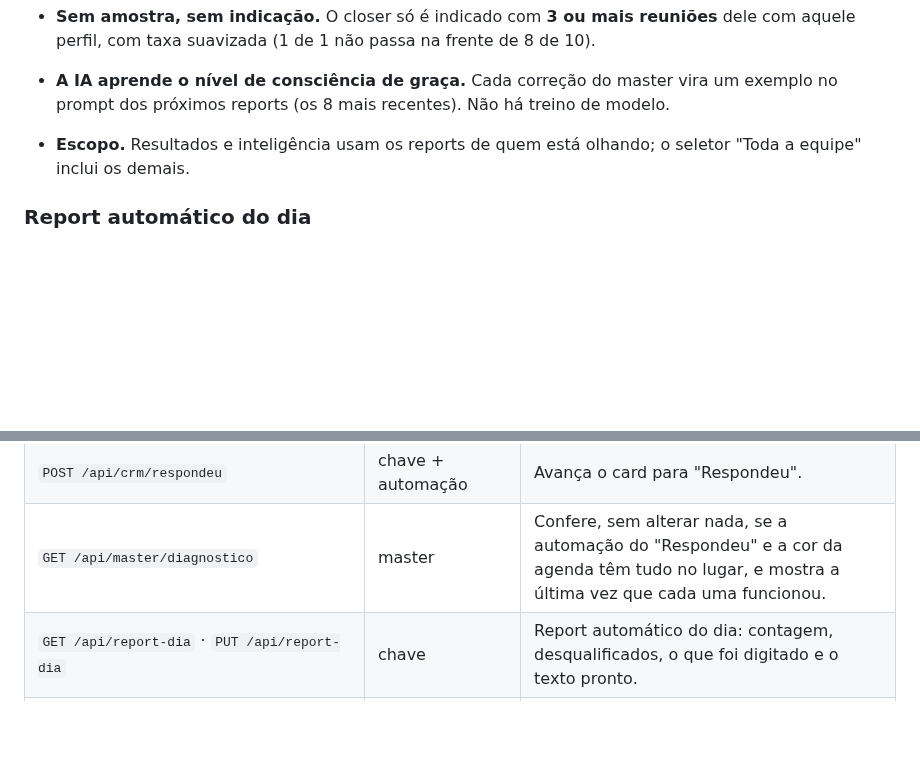
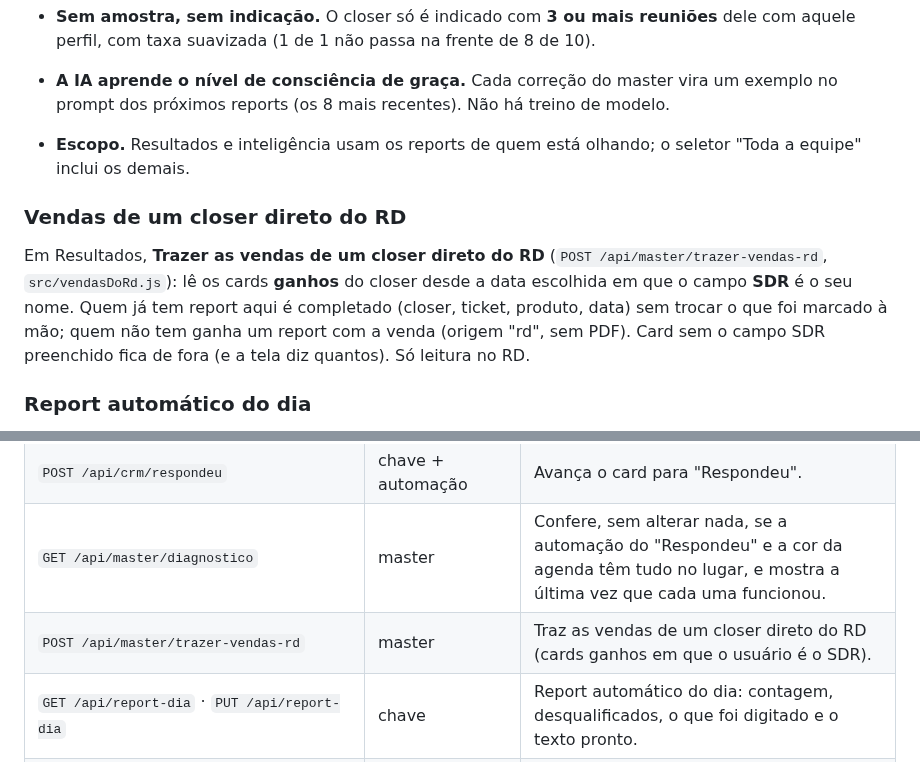
Before and after one commit to caua-lima/report-pronix, a Markdown page: README.md, 2 parts joined by grey strips. GitHub-like rendering; blank space fills up the shorter version.

Commit message:
README: vendas de um closer direto do RD
Co-Authored-By: Claude Sonnet 5.5 <noreply@anthropic.com>

```diff
--- a/README.md
+++ b/README.md
@@ -385,6 +385,14 @@ funciona**.
 - **Escopo.** Resultados e inteligência usam os reports de quem está olhando; o seletor "Toda a
   equipe" inclui os demais.
 
+### Vendas de um closer direto do RD
+
+Em Resultados, **Trazer as vendas de um closer direto do RD** (`POST /api/master/trazer-vendas-rd`,
+`src/vendasDoRd.js`): lê os cards **ganhos** do closer desde a data escolhida em que o campo **SDR** é o seu
+nome. Quem já tem report aqui é completado (closer, ticket, produto, data) sem trocar o que foi marcado à
+mão; quem não tem ganha um report com a venda (origem "rd", sem PDF). Card sem o campo SDR preenchido fica
+de fora (e a tela diz quantos). Só leitura no RD.
+
 ### Report automático do dia
 
 Na aba **Reports do dia**, o cartão **Report automático** monta o fechamento do dia no formato que se manda
@@ -622,6 +630,7 @@ Autenticação por cabeçalho `x-cr-key` (a chave do usuário). `gestor+` = mast
 | `POST /api/crm/lead` | chave + popup do lead | Ficha do RD do lead da conversa. |
 | `POST /api/crm/respondeu` | chave + automação | Avança o card para "Respondeu". |
 | `GET /api/master/diagnostico` | master | Confere, sem alterar nada, se a automação do "Respondeu" e a cor da agenda têm tudo no lugar, e mostra a última vez que cada uma funcionou. |
+| `POST /api/master/trazer-vendas-rd` | master | Traz as vendas de um closer direto do RD (cards ganhos em que o usuário é o SDR). |
 | `GET /api/report-dia` · `PUT /api/report-dia` | chave | Report automático do dia: contagem, desqualificados, o que foi digitado e o texto pronto. |
 | `POST /api/atividade` | chave com a automação do cartão | A extensão avisa o que viu numa conversa hoje (escrevi / havia histórico / o lead escreveu). |
 | `GET /api/crm/motivos-perda` · `POST /api/crm/desqualificar` | chave com a automação do cartão | Botão Desqualificar: os motivos de perda do RD e a perda no card do lead da conversa. |
```
